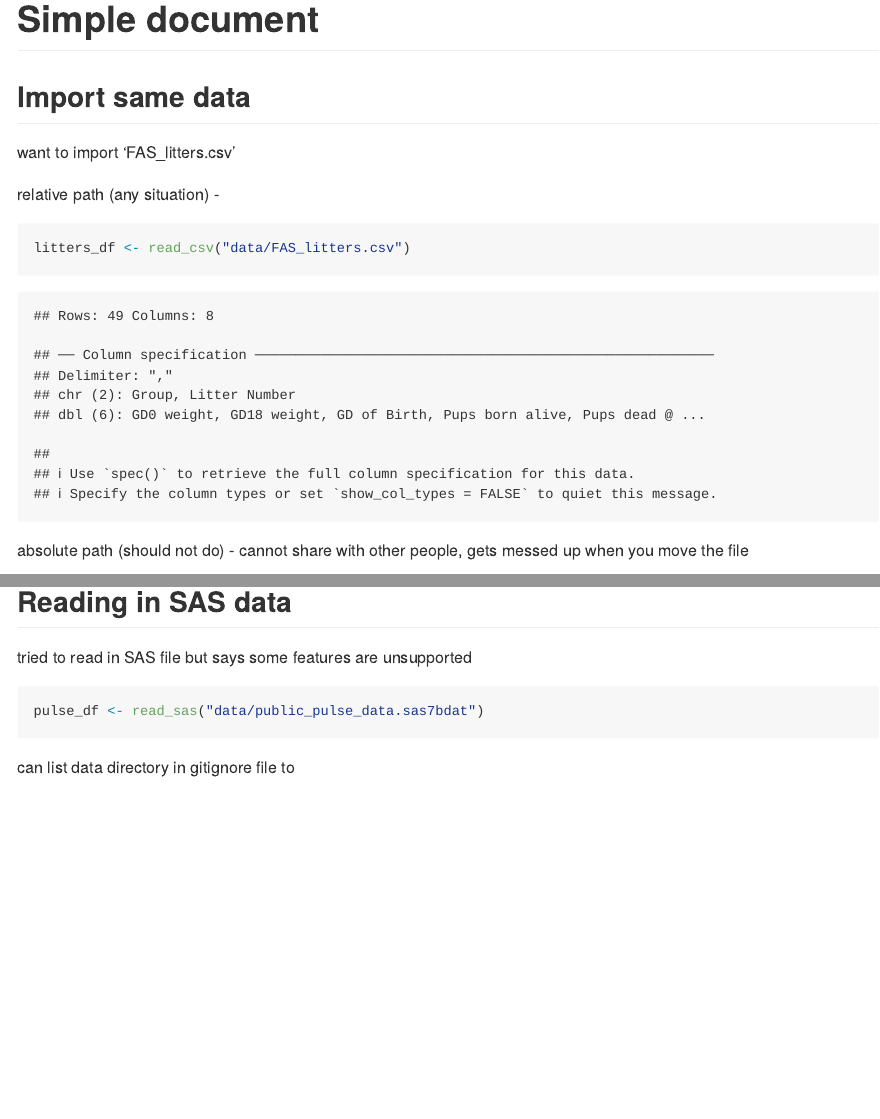
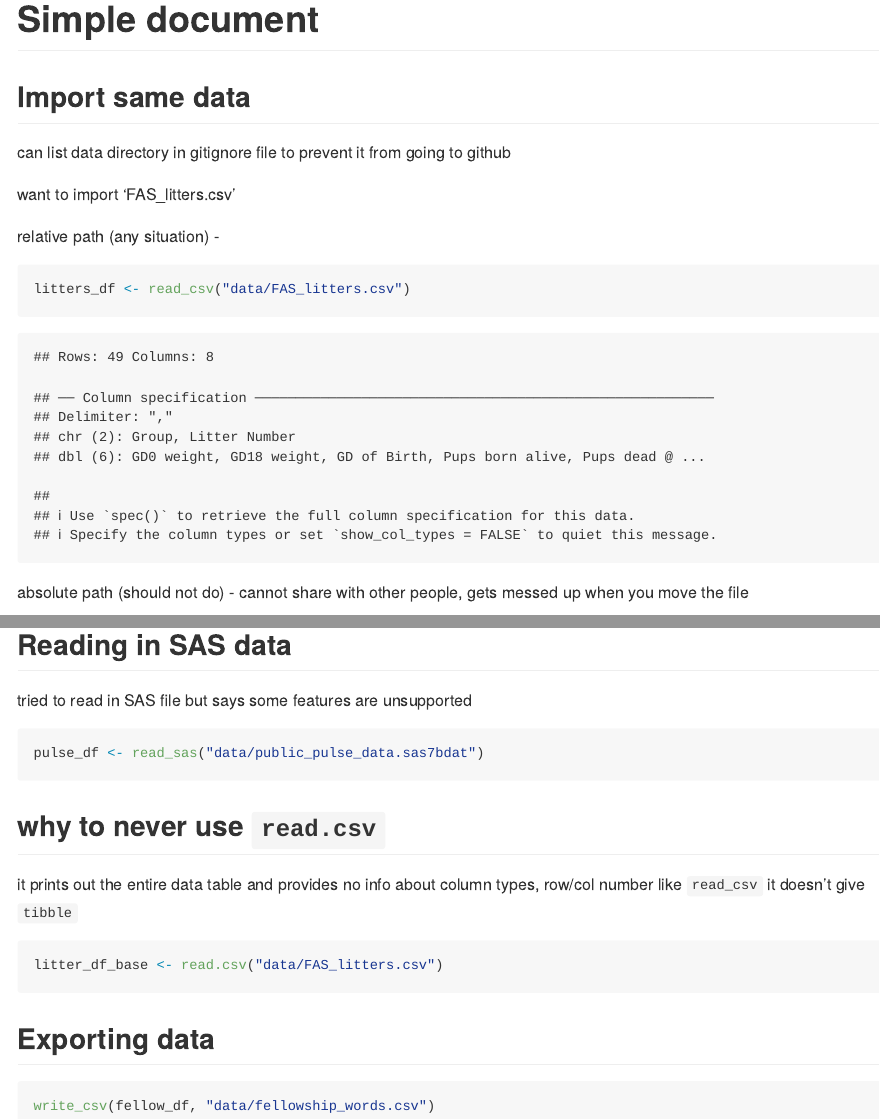
Before and after one commit to kboyer-ops/data_wrangling_i, an R Markdown document (template.Rmd): the page in a window 1100 px wide, from its top, and a second part further down, joined at a grey line. The pictures show the output file template.md that the author committed with the source, drawn offline in the style of GitHub.

Commit message:
exporting data as csv

````diff
--- /dev/null
+++ b/data/fellowship_words.csv
@@ -0,0 +1,4 @@
+Race,Female,Male
+Elf,1229,971
+Hobbit,14,3644
+Man,0,1995
--- a/template.Rmd
+++ b/template.Rmd
@@ -10,6 +10,7 @@ library(haven)
 ```
 
 ## Import same data
+can list data directory in gitignore file to prevent it from going to github
 
 want to import 'FAS_litters.csv'
 
@@ -92,7 +93,18 @@ tried to read in SAS file but says some features are unsupported
 pulse_df <- read_sas("data/public_pulse_data.sas7bdat")
 ```
 
+## why to never use `read.csv`
+
+it prints out the entire data table and provides no info about column types, row/col number like `read_csv`
+it doesn't give `tibble`
+
+```{r, eval = FALSE}
+litter_df_base <- read.csv("data/FAS_litters.csv")
+```
 
 
+## Exporting data
 
-can list data directory in gitignore file to
+```{r}
+write_csv(fellow_df, "data/fellowship_words.csv")
+```
````
Also changed, not shown: template.md.
